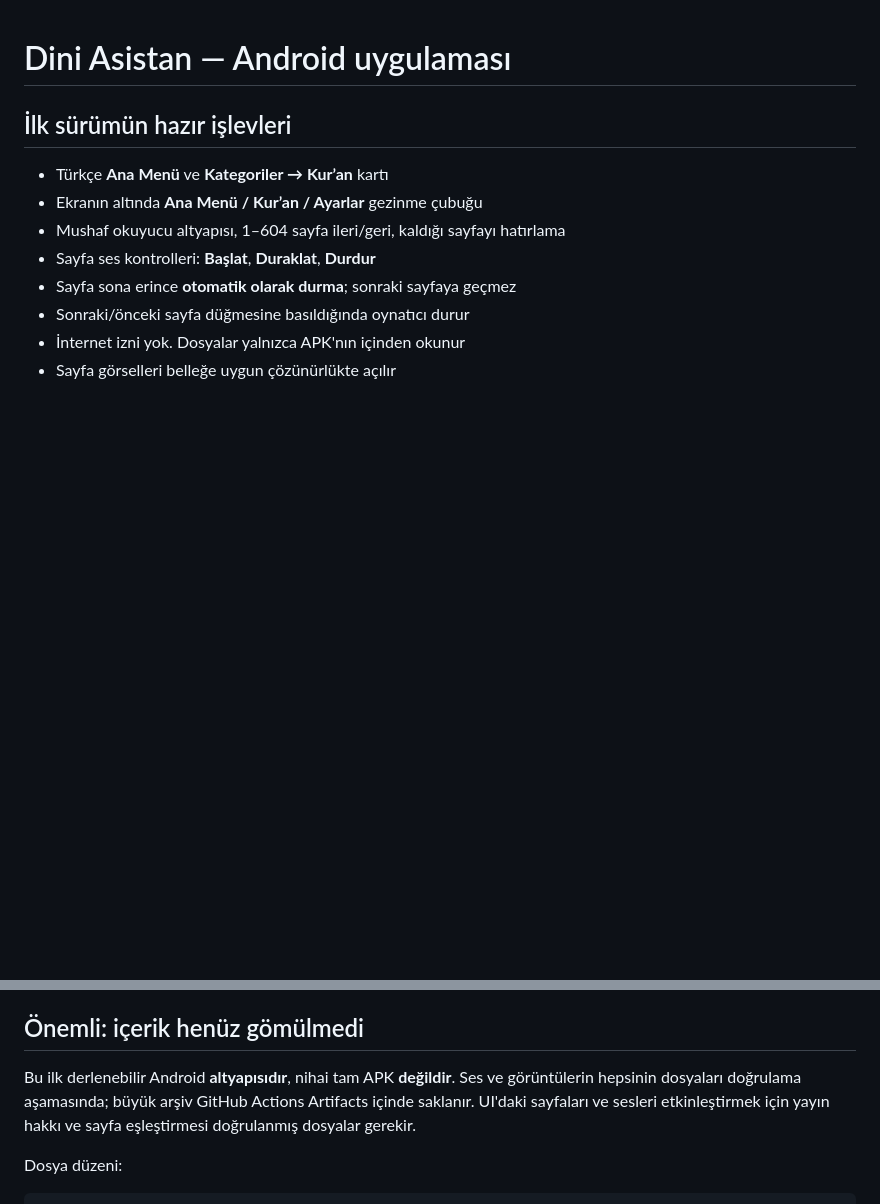
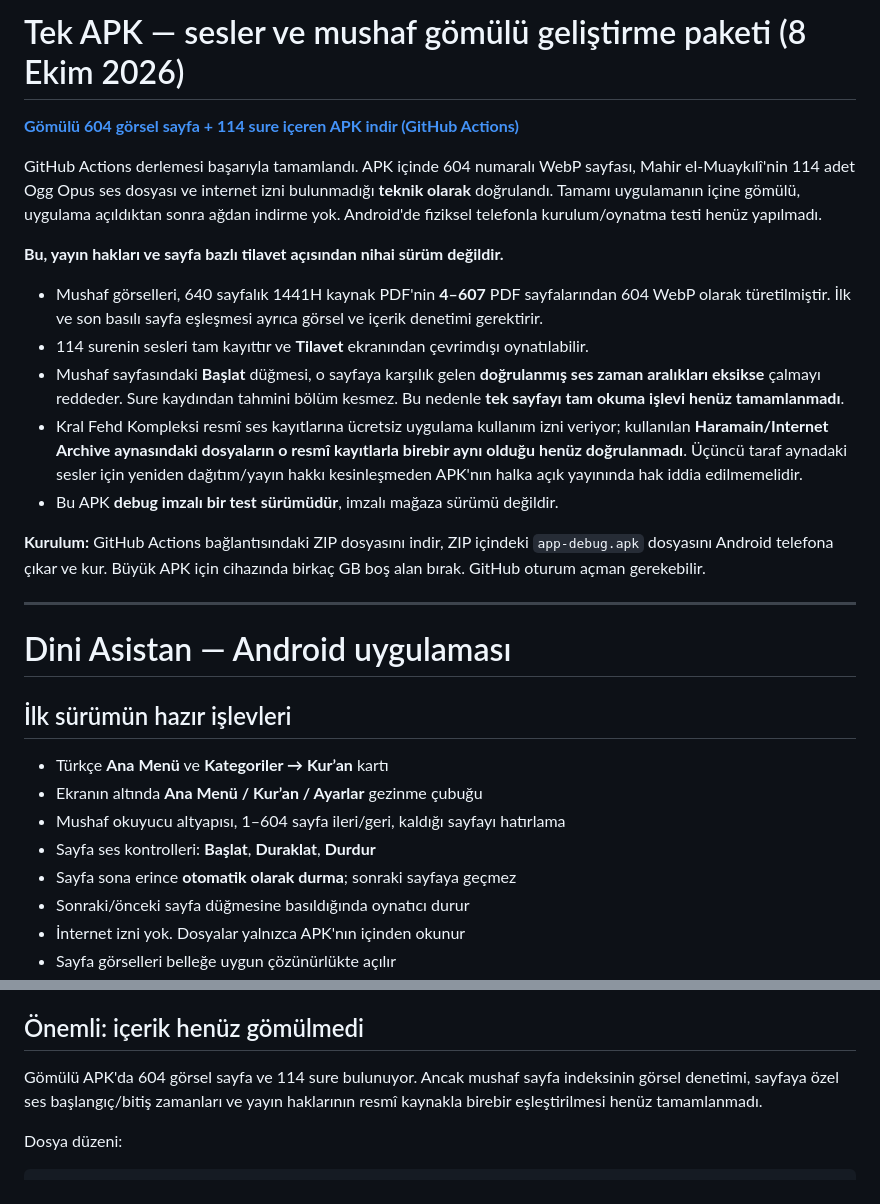
Before and after one commit to Tektir-O/Dini-Asistan, a Markdown page: ANDROID_README.md, 2 parts joined by grey strips. Drawn GitHub-style; blank space fills up the shorter version.

Commit message:
Document full offline content APK result and remaining one-page tilavet plus publication-rights limits

```diff
--- a/ANDROID_README.md
+++ b/ANDROID_README.md
@@ -1,3 +1,21 @@
+# Tek APK — sesler ve mushaf gömülü geliştirme paketi (8 Ekim 2026)
+
+**[Gömülü 604 görsel sayfa + 114 sure içeren APK indir (GitHub Actions)](https://github.com/Tektir-O/Dini-Asistan/actions/runs/37783934083/artifacts/11553756344)**
+
+GitHub Actions derlemesi başarıyla tamamlandı. APK içinde 604 numaralı WebP sayfası, Mahir el-Muaykılî'nin 114 adet Ogg Opus ses dosyası ve internet izni bulunmadığı **teknik olarak** doğrulandı. Tamamı uygulamanın içine gömülü, uygulama açıldıktan sonra ağdan indirme yok. Android'de fiziksel telefonla kurulum/oynatma testi henüz yapılmadı.
+
+**Bu, yayın hakları ve sayfa bazlı tilavet açısından nihai sürüm değildir.**
+
+- Mushaf görselleri, 640 sayfalık 1441H kaynak PDF'nin **4–607** PDF sayfalarından 604 WebP olarak türetilmiştir. İlk ve son basılı sayfa eşleşmesi ayrıca görsel ve içerik denetimi gerektirir.
+- 114 surenin sesleri tam kayıttır ve **Tilavet** ekranından çevrimdışı oynatılabilir.
+- Mushaf sayfasındaki **Başlat** düğmesi, o sayfaya karşılık gelen **doğrulanmış ses zaman aralıkları eksikse** çalmayı reddeder. Sure kaydından tahmini bölüm kesmez. Bu nedenle **tek sayfayı tam okuma işlevi henüz tamamlanmadı**.
+- Kral Fehd Kompleksi resmî ses kayıtlarına ücretsiz uygulama kullanım izni veriyor; kullanılan **Haramain/Internet Archive aynasındaki dosyaların o resmî kayıtlarla birebir aynı olduğu henüz doğrulanmadı**. Üçüncü taraf aynadaki sesler için yeniden dağıtım/yayın hakkı kesinleşmeden APK'nın halka açık yayınında hak iddia edilmemelidir.
+- Bu APK **debug imzalı bir test sürümüdür**, imzalı mağaza sürümü değildir.
+
+**Kurulum:** GitHub Actions bağlantısındaki ZIP dosyasını indir, ZIP içindeki `app-debug.apk` dosyasını Android telefona çıkar ve kur. Büyük APK için cihazında birkaç GB boş alan bırak. GitHub oturum açman gerekebilir.
+
+---
+
 # Dini Asistan — Android uygulaması
 
 ## İlk sürümün hazır işlevleri
@@ -13,7 +31,7 @@
 
 ## Önemli: içerik henüz gömülmedi
 
-Bu ilk derlenebilir Android **altyapısıdır**, nihai tam APK **değildir**. Ses ve görüntülerin hepsinin dosyaları doğrulama aşamasında; büyük arşiv GitHub Actions Artifacts içinde saklanır. UI'daki sayfaları ve sesleri etkinleştirmek için yayın hakkı ve sayfa eşleştirmesi doğrulanmış dosyalar gerekir.
+Gömülü APK'da 604 görsel sayfa ve 114 sure bulunuyor. Ancak mushaf sayfa indeksinin görsel denetimi, sayfaya özel ses başlangıç/bitiş zamanları ve yayın haklarının resmî kaynakla birebir eşleştirilmesi henüz tamamlanmadı.
 
 Dosya düzeni:
 
```
